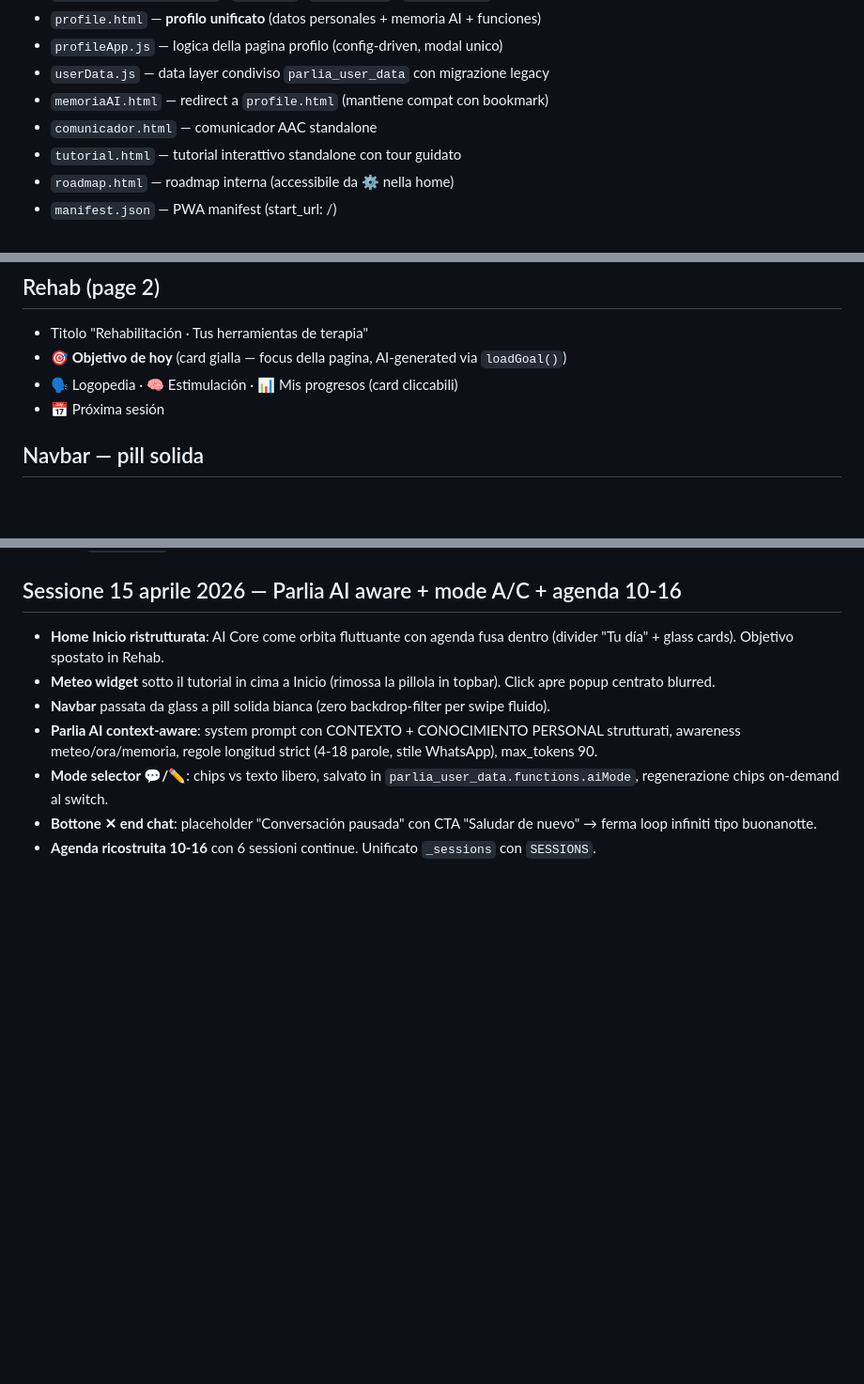
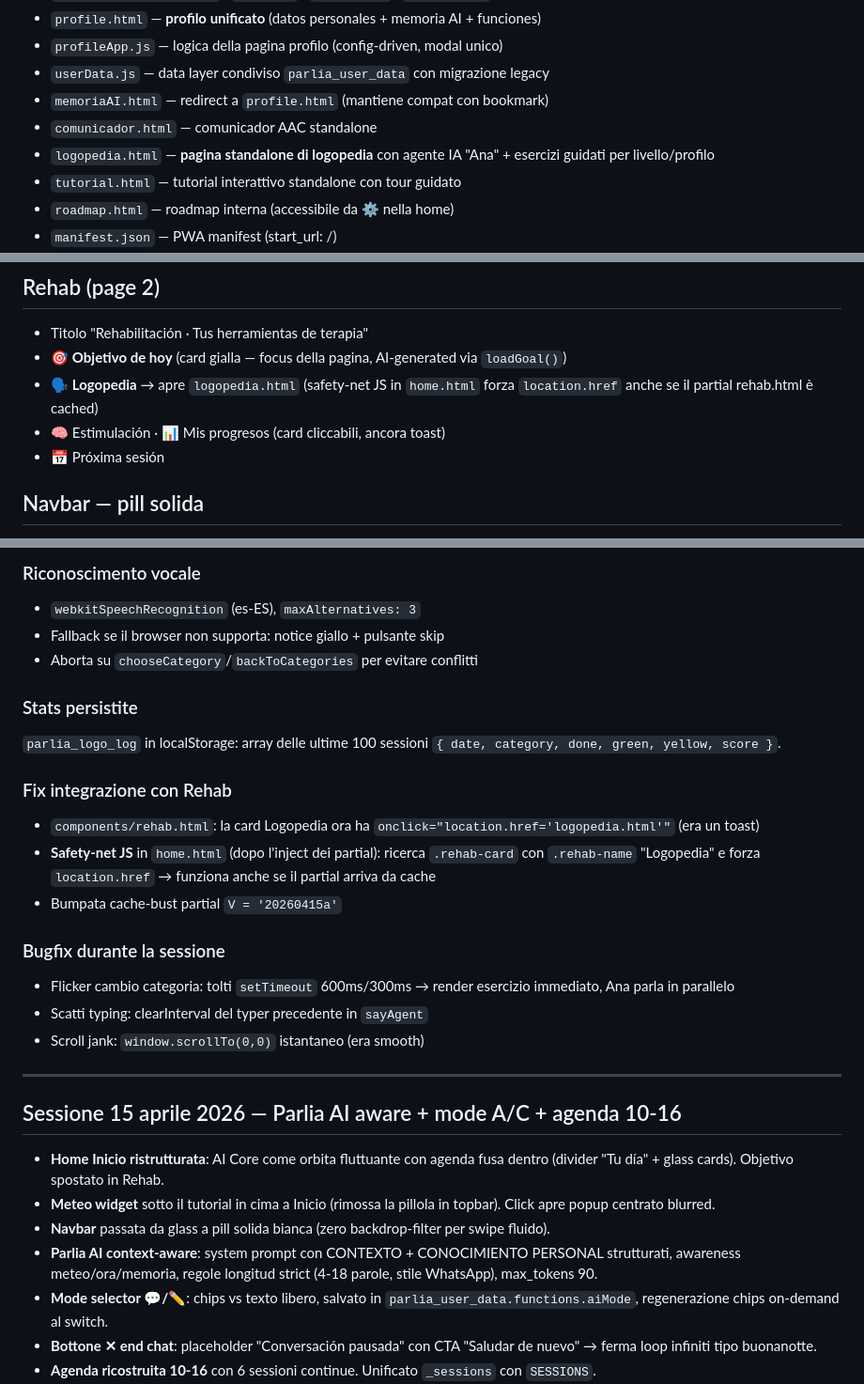
Before and after one commit to lookatyou5/parlia-app, a Markdown page: CONTEXT.md, 3 parts joined by grey strips. Shown at 94% size. Rendered like a GitHub page; blank space fills up the shorter version.

```diff
--- a/CONTEXT.md
+++ b/CONTEXT.md
@@ -20,6 +20,7 @@ Parlia è una PWA (app web progressiva) per comunicazione aumentativa (AAC) dest
 - `userData.js` — data layer condiviso `parlia_user_data` con migrazione legacy
 - `memoriaAI.html` — redirect a `profile.html` (mantiene compat con bookmark)
 - `comunicador.html` — comunicador AAC standalone
+- `logopedia.html` — **pagina standalone di logopedia** con agente IA "Ana" + esercizi guidati per livello/profilo
 - `tutorial.html` — tutorial interattivo standalone con tour guidato
 - `roadmap.html` — roadmap interna (accessibile da ⚙️ nella home)
 - `manifest.json` — PWA manifest (start_url: /)
@@ -206,7 +207,8 @@ Dopo le 16:00 (`dayOver`): session pill nascosta + agenda-done-card nella Tu dí
 ## Rehab (page 2)
 - Titolo "Rehabilitación · Tus herramientas de terapia"
 - 🎯 **Objetivo de hoy** (card gialla — focus della pagina, AI-generated via `loadGoal()`)
-- 🗣️ Logopedia · 🧠 Estimulación · 📊 Mis progresos (card cliccabili)
+- 🗣️ **Logopedia** → apre `logopedia.html` (safety-net JS in `home.html` forza `location.href` anche se il partial rehab.html è cached)
+- 🧠 Estimulación · 📊 Mis progresos (card cliccabili, ancora toast)
 - 📅 Próxima sesión
 
 ## Navbar — pill solida
@@ -231,3 +286,22 @@ Tap sul 🆘 in topbar → overlay scuro (niente backdrop-filter — causava fla
+### Riconoscimento vocale
+- `webkitSpeechRecognition` (es-ES), `maxAlternatives: 3`
+- Fallback se il browser non supporta: notice giallo + pulsante skip
+- Aborta su `chooseCategory`/`backToCategories` per evitare conflitti
+
+### Stats persistite
+`parlia_logo_log` in localStorage: array delle ultime 100 sessioni `{ date, category, done, green, yellow, score }`.
+
+### Fix integrazione con Rehab
+- `components/rehab.html`: la card Logopedia ora ha `onclick="location.href='logopedia.html'"` (era un toast)
+- **Safety-net JS** in `home.html` (dopo l'inject dei partial): ricerca `.rehab-card` con `.rehab-name` "Logopedia" e forza `location.href` → funziona anche se il partial arriva da cache
+- Bumpata cache-bust partial `V = '20260415a'`
+
+### Bugfix durante la sessione
+- Flicker cambio categoria: tolti `setTimeout` 600ms/300ms → render esercizio immediato, Ana parla in parallelo
+- Scatti typing: clearInterval del typer precedente in `sayAgent`
+- Scroll jank: `window.scrollTo(0,0)` istantaneo (era smooth)
+
+---
 
 ## Sessione 15 aprile 2026 — Parlia AI aware + mode A/C + agenda 10-16
 - **Home Inicio ristrutturata**: AI Core come orbita fluttuante con agenda fusa dentro (divider "Tu día" + glass cards). Objetivo spostato in Rehab.
```
Also changed, not shown: other parts of CONTEXT.md (+53 -0 lines).
